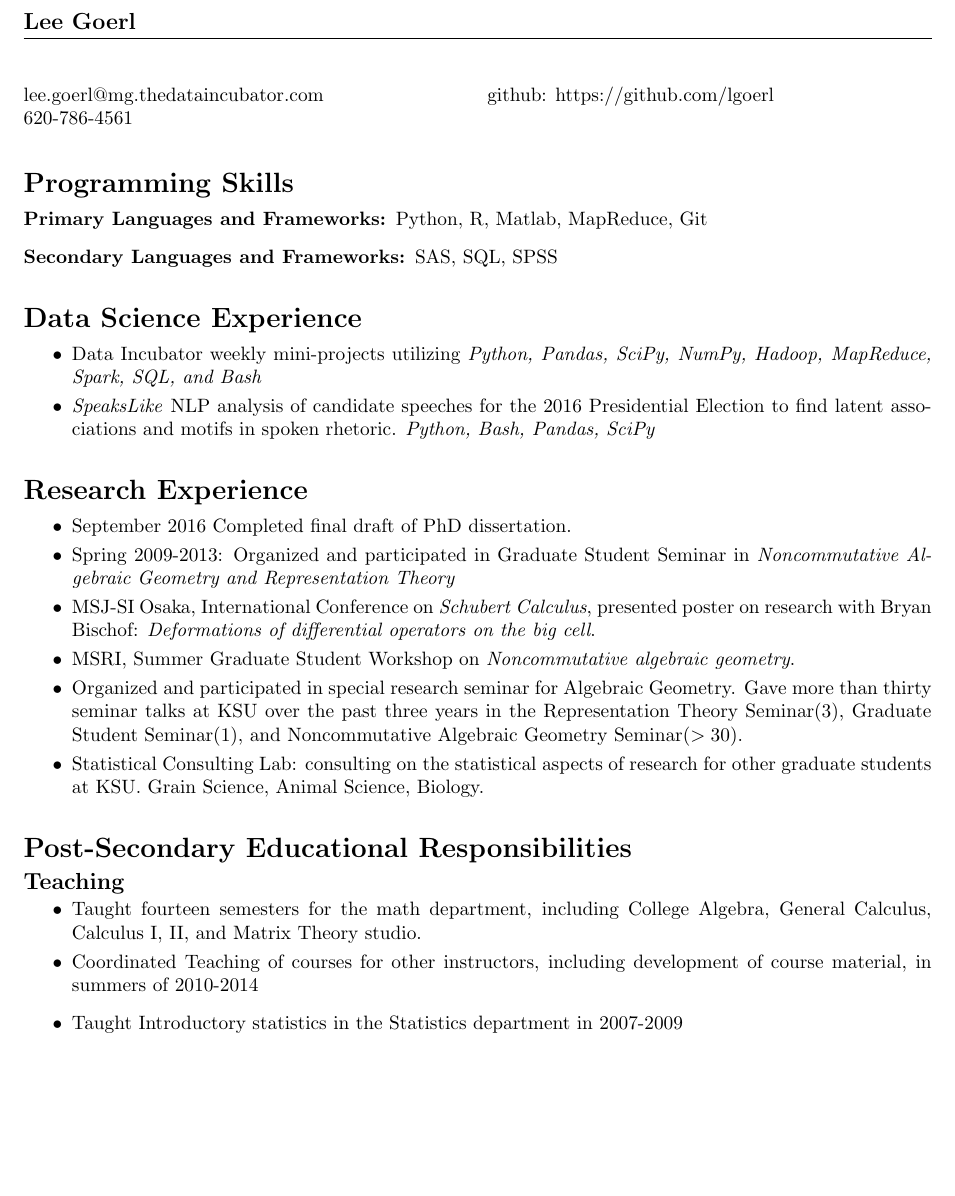
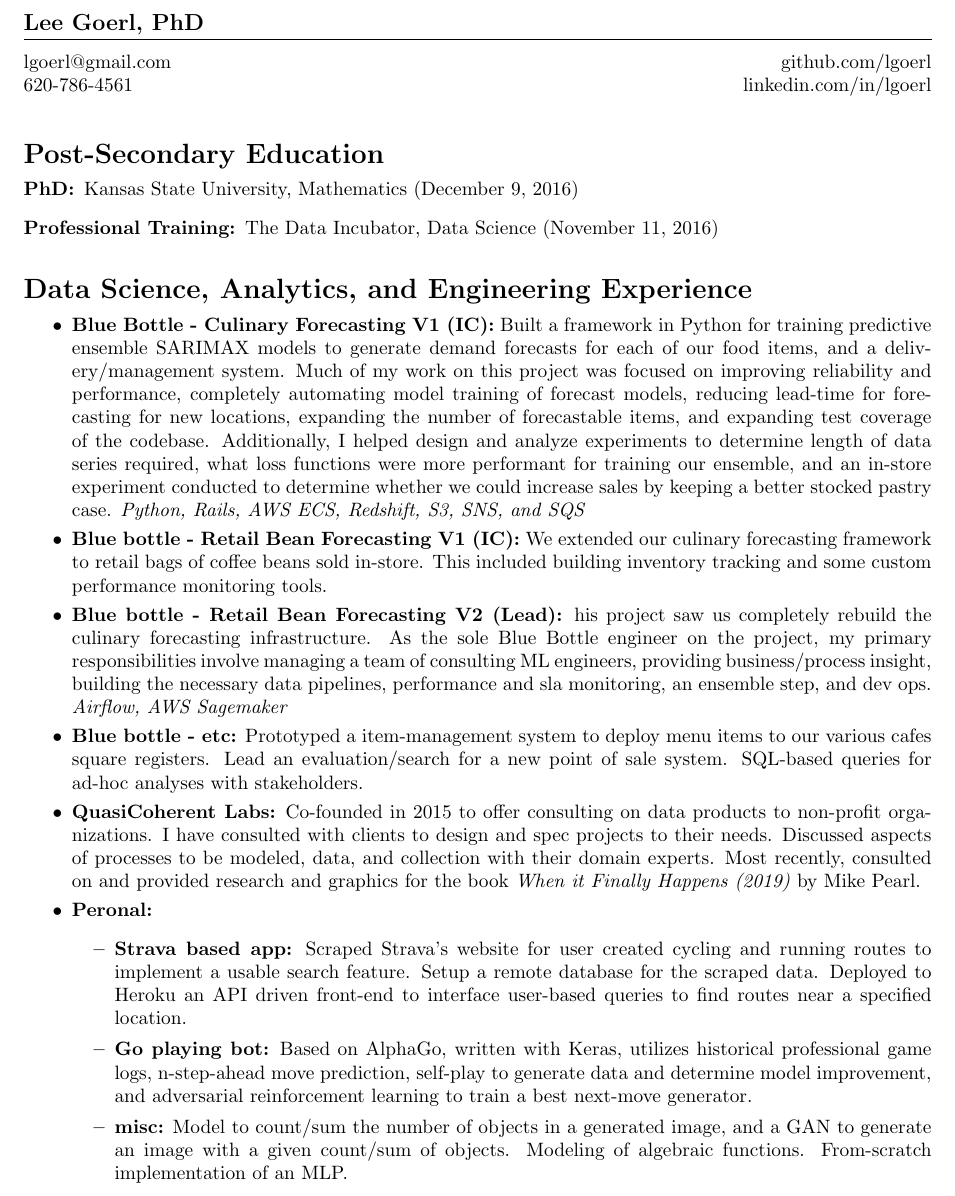
Before and after one commit to lgoerl/resume, a LaTeX CV (LeeGoerl_resume.tex): part of the page, cut at the place of the change, the shorter picture padded with empty space. Compiled offline with LaTeX, dvips and Ghostscript.

Commit message:
update with 2019 experience

```diff
--- a/LeeGoerl_resume.tex
+++ b/LeeGoerl_resume.tex
@@ -10,11 +10,12 @@
 \usepackage{multicol}
 %\renewcommand{\baselinestretch}{3}
 \oddsidemargin 0.0in
-%%this makes the odd side margin go to the default of 1inch
+\topmargin 0.0in
+\headsep 0.1in
 \textwidth 6.5in
 \usepackage{fancyhdr}
 \pagestyle{fancy}
-\lhead{\large\bfseries Lee Goerl}
+\lhead{\large\bfseries Lee Goerl, PhD}
 %\lhead{\large\bfseries Curriculum Vitae}
 \begin{document}
 \begin{multicols}{2}{
@@ -22,51 +23,33 @@
 %Cardwell Hall \#127\\
 %Manhattan, KS 66502
 
-\noindent lee.goerl@mg.thedataincubator.com\\
-620-786-4561\\
-github: https://github.com/lgoerl
+\noindent lgoerl@gmail.com\\
+\noindent 620-786-4561\\
+\\
+\hspace*{-10pt}\hfill github.com/lgoerl\\
+\hspace*{-10pt}\hfill linkedin.com/in/lgoerl\\
 }
 \end{multicols}
-\vspace{-10pt}\section*{Programming Skills}
-	\begin{description}
-	\vspace{-5pt} \item[Primary Languages and Frameworks:] Python, R, Matlab, MapReduce, Git
-	\item[Secondary Languages and Frameworks:] SAS, SQL, SPSS
-	\end{description}
+\vspace{-20pt}\section*{Post-Secondary Education}
+    \begin{description}
+    \vspace{-5pt} \item[PhD:] Kansas State University, Mathematics (December 9, 2016)
+    \item[Professional Training:] The Data Incubator, Data Science (November 11, 2016)
+    \end{description}
 
-\section*{Data Science Experience}
+\section*{Data Science, Analytics, and Engineering Experience}
 
-	\begin{itemize}
-		\vspace{-5pt}\item Data Incubator weekly mini-projects utilizing \emph{Python, Pandas, SciPy, NumPy, Hadoop, MapReduce, Spark, SQL, and Bash}
-		\vspace{-5pt}\item \emph{SpeaksLike} NLP analysis of candidate speeches for the 2016 Presidential Election to find latent associations and motifs in spoken rhetoric. \emph{Python, Bash, Pandas, SciPy}
-	\end{itemize}
-
-
-\section*{Research Experience}
-
-	\begin{itemize}
-
-	\vspace{-5pt}\item September 2016 Completed final draft of PhD dissertation.
-	% \vspace{-5pt}\item 2010-2014 Collaborated to complete research spanning three academic research papers, with one being completed.
-
-	\vspace{-5pt}\item Spring 2009-2013: Organized and participated in Graduate Student Seminar in \textit{Noncommutative Algebraic Geometry and Representation Theory}
-
-	\vspace{-5pt}\item	MSJ-SI Osaka, International Conference on \emph{Schubert Calculus}, presented poster on research with Bryan Bischof: \emph{Deformations of differential operators on the big cell}.
-
-	\vspace{-5pt}\item	MSRI, Summer Graduate Student Workshop on \emph{Noncommutative algebraic geometry}.
-
-
-	\vspace{-5pt}\item 	Organized and participated in special research seminar for Algebraic Geometry. Gave more than thirty seminar talks at KSU over the past three years in the Representation Theory Seminar(3), Graduate Student Seminar(1), and Noncommutative Algebraic Geometry Seminar($>30$).
-
-	\vspace{-5pt}\item 	Statistical Consulting Lab: consulting on the statistical aspects of research for other graduate students at KSU. Grain Science, Animal Science, Biology.
-	\end{itemize}
-
-
-	\vspace{-10pt}\section*{Post-Secondary Educational Responsibilities}
-	\vspace{-7pt}\subsection*{Teaching} \begin{itemize} \vspace{-5pt}\item Taught fourteen semesters for the math department, including College Algebra, General Calculus, Calculus I, II, and Matrix Theory studio. \vspace{-5pt}\item Coordinated Teaching of courses for other instructors, including development of course material, in summers of 2010-2014 \item Taught Introductory statistics in the Statistics department in 2007-2009 \end{itemize}
-
-%\vspace{-7pt}\subsection*{Statistics}
-
-	%\begin{itemize}
-	%\vspace{-5pt}\item Messy Data Analysis \vspace{-5pt}\item Stochastic Processes \vspace{-5pt}\item Higher Dimensional Data Analysis \vspace{-5pt}\item Categorical Data Analysis \vspace{-5pt}\item Probability Theory \vspace{-5pt}\item Linear Models\end{itemize}
+    \begin{itemize}
+        \vspace{-5pt}\item \textbf{Blue Bottle - Culinary Forecasting V1 (IC):} Built a framework in Python for training predictive ensemble SARIMAX models to generate demand forecasts for each of our food items, and a delivery/management system. Much of my work on this project was focused on improving reliability and performance, completely automating model training of forecast models, reducing lead-time for forecasting for new locations, expanding the number of forecastable items, and expanding test coverage of the codebase. Additionally, I helped design and analyze experiments to determine length of data series required, what loss functions were more performant for training our ensemble, and an in-store experiment conducted to determine whether we could increase sales by keeping a better stocked pastry case. \emph{Python, Rails, AWS ECS, Redshift, S3, SNS, and SQS}
+        \vspace{-5pt}\item \textbf{Blue bottle - Retail Bean Forecasting V1 (IC):} We extended our culinary forecasting framework to retail bags of coffee beans sold in-store. This included building inventory tracking and some custom performance monitoring tools.
+        \vspace{-5pt}\item \textbf{Blue bottle - Retail Bean Forecasting V2 (Lead):} his project saw us completely rebuild the culinary forecasting infrastructure. As the sole Blue Bottle engineer on the project, my primary responsibilities involve managing a team of consulting ML engineers, providing business/process insight, building the necessary data pipelines, performance and sla monitoring, an ensemble step, and dev ops. \emph{Airflow, AWS Sagemaker}
+        \vspace{-5pt}\item \textbf{Blue bottle - etc:} Prototyped a item-management system to deploy menu items to our various cafes square registers. Lead an evaluation/search for a new point of sale system. SQL-based queries for ad-hoc analyses with stakeholders.
+        \vspace{-5pt}\item \textbf{QuasiCoherent Labs:} Co-founded in 2015 to offer consulting on data products to non-profit organizations. I have consulted with clients to design and spec projects to their needs. Discussed aspects of processes to be modeled, data, and collection with their domain experts. Most recently, consulted on and provided research and graphics for the book \emph{When it Finally Happens (2019)} by Mike Pearl.
+        \vspace{-5pt}\item \textbf{Peronal:}
+            \begin{itemize}
+                \item \textbf{Strava based app:} Scraped Strava's website for user created cycling and running routes to implement a usable search feature. Setup a remote database for the scraped data. Deployed to Heroku an API driven front-end to interface user-based queries to find routes near a specified location.
+                \item \textbf{Go playing bot:} Based on AlphaGo, written with Keras, utilizes historical professional game logs, n-step-ahead move prediction, self-play to generate data and determine model improvement, and adversarial reinforcement learning to train a best next-move generator.
+                \item \textbf{misc:} Model to count/sum the number of objects in a generated image, and a GAN to generate an image with a given count/sum of objects. Modeling of algebraic functions. From-scratch implementation of an MLP.
+            \end{itemize}
+    \end{itemize}
 
 \end{document}
```
Also changed, not shown: LeeGoerl_resume.pdf, 1 other file.
